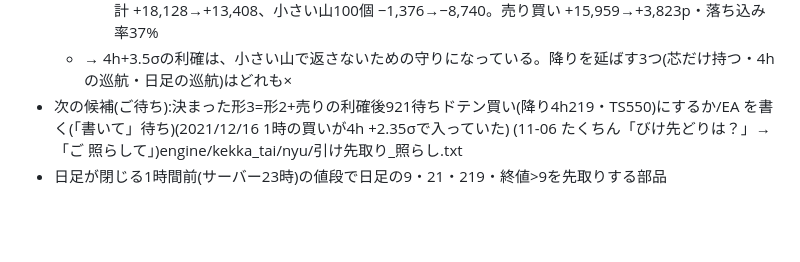
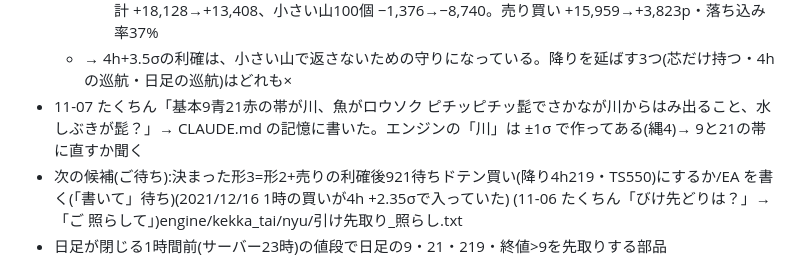
Before and after one commit to turu26263-create/-, a Markdown page: HANDOFF.md, the part around the change. Drawn GitHub-style; blank space fills up the shorter version.

```diff
--- a/HANDOFF.md
+++ b/HANDOFF.md
@@ -345,6 +345,7 @@
   - 日足で巡航(終値が赤=日足21の上 かつ 遅行スパン上)が終わるまで持つ(利確なし)も照らした → ×で外した(engine/kekka_tai/nyu/日足の巡航が終わるまで持つ.txt)
     - 大山は伸びる所もある(2022/01〜05 +906→+2,248・2024/03〜07 +215→+988)が、大山13個の合計 +18,128→+13,408、小さい山100個 −1,376→−8,740。売り買い +15,959→+3,823p・落ち込み率37%
   - → 4h+3.5σの利確は、小さい山で返さないための守りになっている。降りを延ばす3つ(芯だけ持つ・4hの巡航・日足の巡航)はどれも×
+- 11-07 たくちん「基本9青21赤の帯が川、魚がロウソク ピチッピチッ髭でさかなが川からはみ出ること、水しぶきが髭？」→ CLAUDE.md の記憶に書いた。エンジンの「川」は ±1σ で作ってある(縄4)→ 9と21の帯に直すか聞く
 - 次の候補(ご待ち):決まった形3=形2+売りの利確後921待ちドテン買い(降り4h219・TS550)にするか/EA を書く(「書いて」待ち)(2021/12/16 1時の買いが4h +2.35σで入っていた)
 (11-06 たくちん「びけ先どりは？」→「ご 照らして」)engine/kekka_tai/nyu/引け先取り_照らし.txt
 - 日足が閉じる1時間前(サーバー23時)の値段で日足の9・21・219・終値>9を先取りする部品
```
Also changed, not shown: CLAUDE.md (+1 -0 lines).
